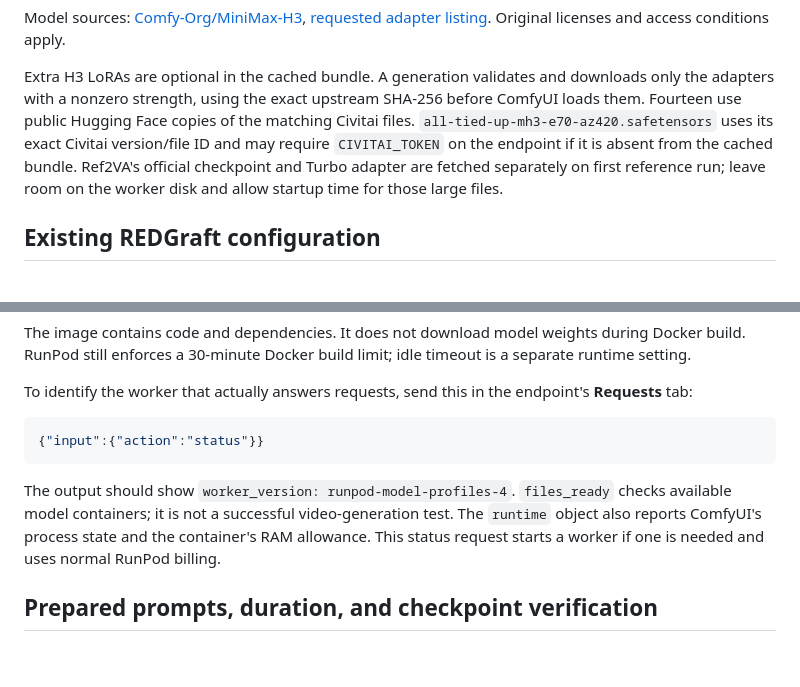
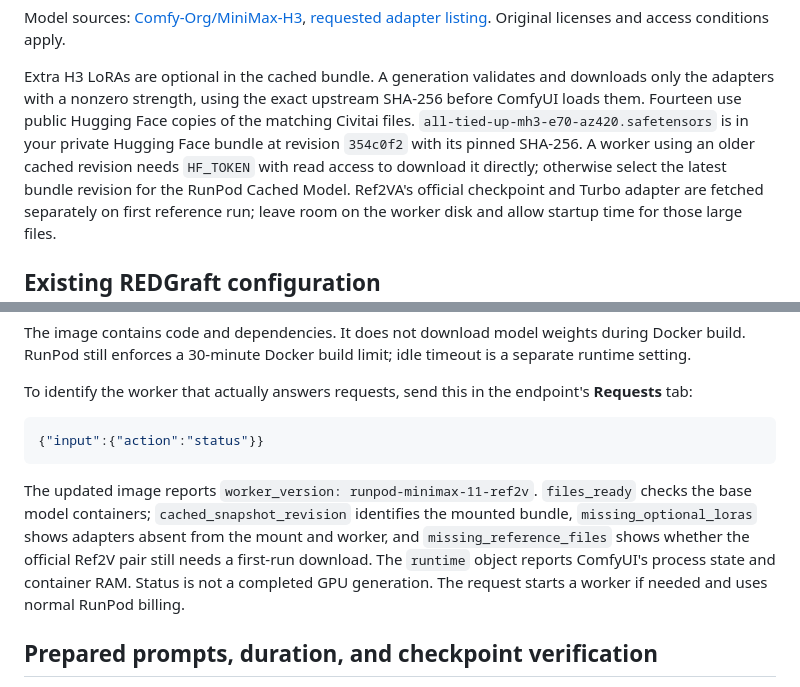
Before and after one commit to grottijohm-cyber/redgrafted, a Markdown page: README.md, 2 parts joined by grey strips. Rendered like a GitHub page; blank space fills up the shorter version.

Commit message:
Verify Ref2V and source private LoRA from bundle: README.md

````diff
--- a/README.md
+++ b/README.md
@@ -47,9 +47,11 @@ Model sources: [Comfy-Org/MiniMax-H3](https://huggingface.co/Comfy-Org/MiniMax-H
 Extra H3 LoRAs are optional in the cached bundle. A generation validates and
 downloads only the adapters with a nonzero strength, using the exact upstream
 SHA-256 before ComfyUI loads them. Fourteen use public Hugging Face copies of
-the matching Civitai files. `all-tied-up-mh3-e70-az420.safetensors` uses its
-exact Civitai version/file ID and may require `CIVITAI_TOKEN` on the endpoint
-if it is absent from the cached bundle. Ref2VA's official checkpoint and Turbo
+the matching Civitai files. `all-tied-up-mh3-e70-az420.safetensors` is in your
+private Hugging Face bundle at revision `354c0f2` with its pinned SHA-256. A
+worker using an older cached revision needs `HF_TOKEN` with read access to
+download it directly; otherwise select the latest bundle revision for the
+RunPod Cached Model. Ref2VA's official checkpoint and Turbo
 adapter are fetched separately on first reference run; leave room on the
 worker disk and allow startup time for those large files.
 
@@ -69,7 +71,13 @@ To identify the worker that actually answers requests, send this in the endpoint
 {"input":{"action":"status"}}
 ```
 
-The output should show `worker_version: runpod-model-profiles-4`. `files_ready` checks available model containers; it is not a successful video-generation test. The `runtime` object also reports ComfyUI's process state and the container's RAM allowance. This status request starts a worker if one is needed and uses normal RunPod billing.
+The updated image reports `worker_version: runpod-minimax-11-ref2v`. `files_ready`
+checks the base model containers; `cached_snapshot_revision` identifies the
+mounted bundle, `missing_optional_loras` shows adapters absent from the mount
+and worker, and `missing_reference_files` shows whether the
+official Ref2V pair still needs a first-run download. The `runtime` object
+reports ComfyUI's process state and container RAM. Status is not a completed
+GPU generation. The request starts a worker if needed and uses normal RunPod billing.
 
 
 ## Prepared prompts, duration, and checkpoint verification
````
